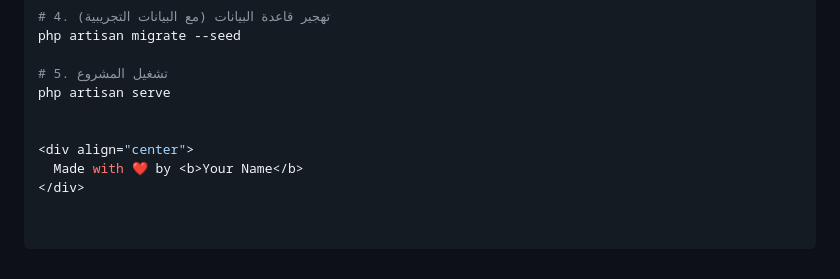
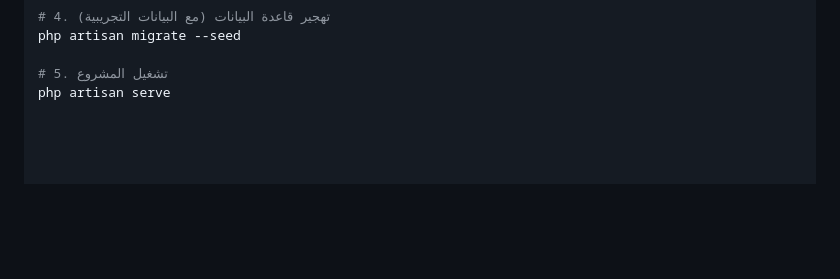
Before and after one commit to ahmed-on391/E-ecommerce_project, a Markdown page: README.md, the part around the change. GitHub-like rendering; blank space fills up the shorter version.

Commit message:
Remove footer section from README

```diff
--- a/README.md
+++ b/README.md
@@ -111,8 +111,3 @@ php artisan migrate --seed
 
 # 5. تشغيل المشروع
 php artisan serve
-
-
-<div align="center">
-  Made with ❤️ by <b>Your Name</b>
-</div>
```
